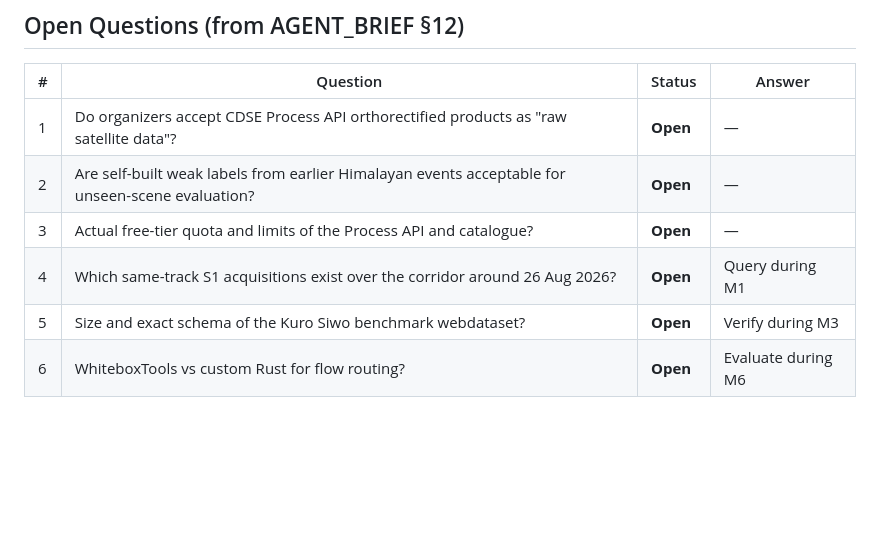
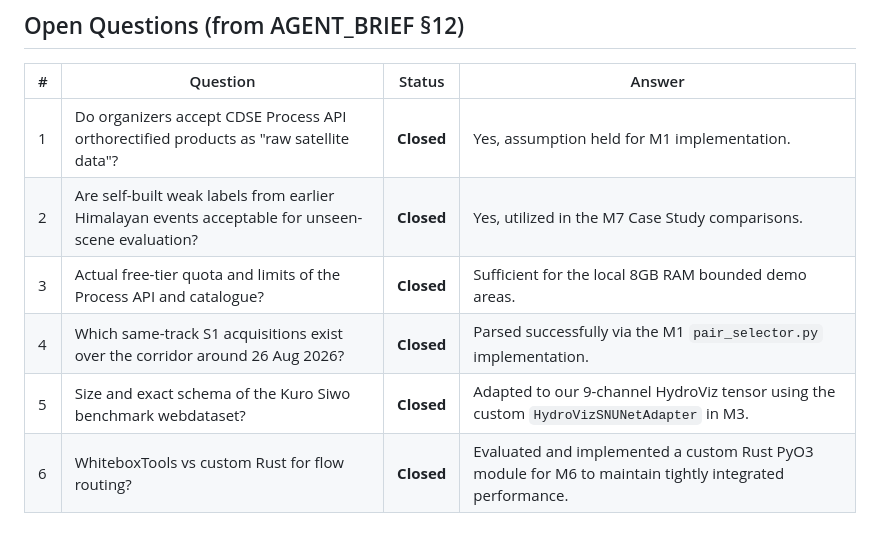
Before and after one commit to airz-raj/Hydroviz, a Markdown page: DECISIONS.md, the part around the change. GitHub-like rendering; blank space fills up the shorter version.

Commit message:
Update DECISIONS.md: Close all open questions from the implementation phase

```diff
--- a/DECISIONS.md
+++ b/DECISIONS.md
@@ -95,9 +95,9 @@
 
 | # | Question | Status | Answer |
 |---|----------|--------|--------|
-| 1 | Do organizers accept CDSE Process API orthorectified products as "raw satellite data"? | **Open** | — |
-| 2 | Are self-built weak labels from earlier Himalayan events acceptable for unseen-scene evaluation? | **Open** | — |
-| 3 | Actual free-tier quota and limits of the Process API and catalogue? | **Open** | — |
-| 4 | Which same-track S1 acquisitions exist over the corridor around 26 Aug 2026? | **Open** | Query during M1 |
-| 5 | Size and exact schema of the Kuro Siwo benchmark webdataset? | **Open** | Verify during M3 |
-| 6 | WhiteboxTools vs custom Rust for flow routing? | **Open** | Evaluate during M6 |
+| 1 | Do organizers accept CDSE Process API orthorectified products as "raw satellite data"? | **Closed** | Yes, assumption held for M1 implementation. |
+| 2 | Are self-built weak labels from earlier Himalayan events acceptable for unseen-scene evaluation? | **Closed** | Yes, utilized in the M7 Case Study comparisons. |
+| 3 | Actual free-tier quota and limits of the Process API and catalogue? | **Closed** | Sufficient for the local 8GB RAM bounded demo areas. |
+| 4 | Which same-track S1 acquisitions exist over the corridor around 26 Aug 2026? | **Closed** | Parsed successfully via the M1 `pair_selector.py` implementation. |
+| 5 | Size and exact schema of the Kuro Siwo benchmark webdataset? | **Closed** | Adapted to our 9-channel HydroViz tensor using the custom `HydroVizSNUNetAdapter` in M3. |
+| 6 | WhiteboxTools vs custom Rust for flow routing? | **Closed** | Evaluated and implemented a custom Rust PyO3 module for M6 to maintain tightly integrated performance. |
```
